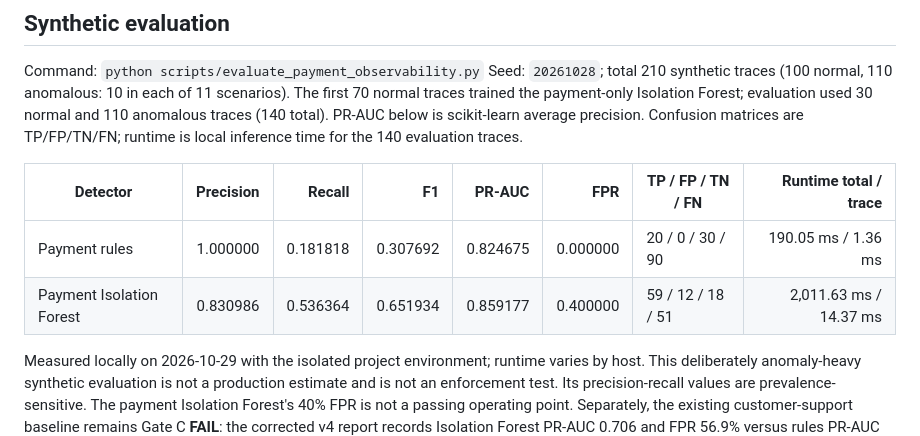
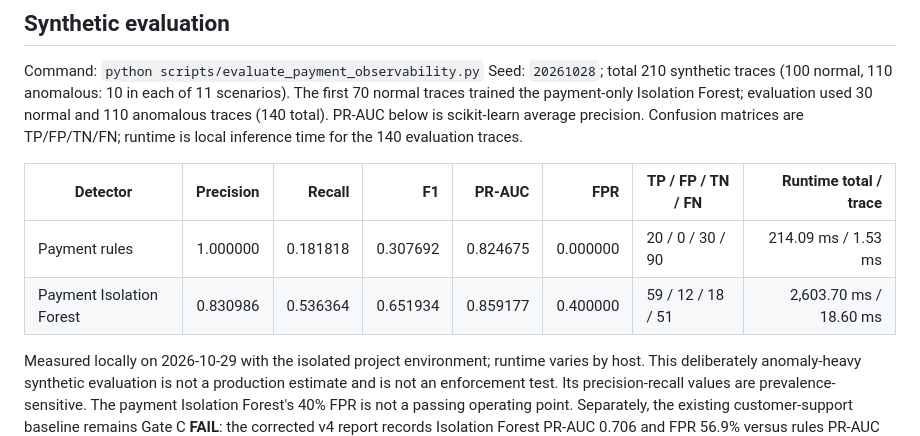
Before and after one commit to prasanna14200/AgentObservability, a Markdown page: docs/paypal_hackathon/11_payment_observability.md, the part around the change. Rendered like a GitHub page.

Commit message:
Update Day 11 evaluation runtime results
Co-authored-by: Copilot <223556219+Copilot@users.noreply.github.com>

```diff
--- a/docs/paypal_hackathon/11_payment_observability.md
+++ b/docs/paypal_hackathon/11_payment_observability.md
@@ -40,8 +40,8 @@ Seed: `20261028`; total 210 synthetic traces (100 normal, 110 anomalous: 10 in e
 
 | Detector | Precision | Recall | F1 | PR-AUC | FPR | TP / FP / TN / FN | Runtime total / trace |
 |---|---:|---:|---:|---:|---:|---|---:|
-| Payment rules | 1.000000 | 0.181818 | 0.307692 | 0.824675 | 0.000000 | 20 / 0 / 30 / 90 | 190.05 ms / 1.36 ms |
-| Payment Isolation Forest | 0.830986 | 0.536364 | 0.651934 | 0.859177 | 0.400000 | 59 / 12 / 18 / 51 | 2,011.63 ms / 14.37 ms |
+| Payment rules | 1.000000 | 0.181818 | 0.307692 | 0.824675 | 0.000000 | 20 / 0 / 30 / 90 | 214.09 ms / 1.53 ms |
+| Payment Isolation Forest | 0.830986 | 0.536364 | 0.651934 | 0.859177 | 0.400000 | 59 / 12 / 18 / 51 | 2,603.70 ms / 18.60 ms |
 
 Measured locally on 2026-10-29 with the isolated project environment; runtime varies by host. This deliberately anomaly-heavy synthetic evaluation is not a production estimate and is not an enforcement test. Its precision-recall values are prevalence-sensitive. The payment Isolation Forest's 40% FPR is not a passing operating point. Separately, the existing customer-support baseline remains Gate C **FAIL**: the corrected v4 report records Isolation Forest PR-AUC 0.706 and FPR 56.9% versus rules PR-AUC 0.463 and FPR 0%; the registered FPR ceiling is 10%. These results are not combined.
 
```
